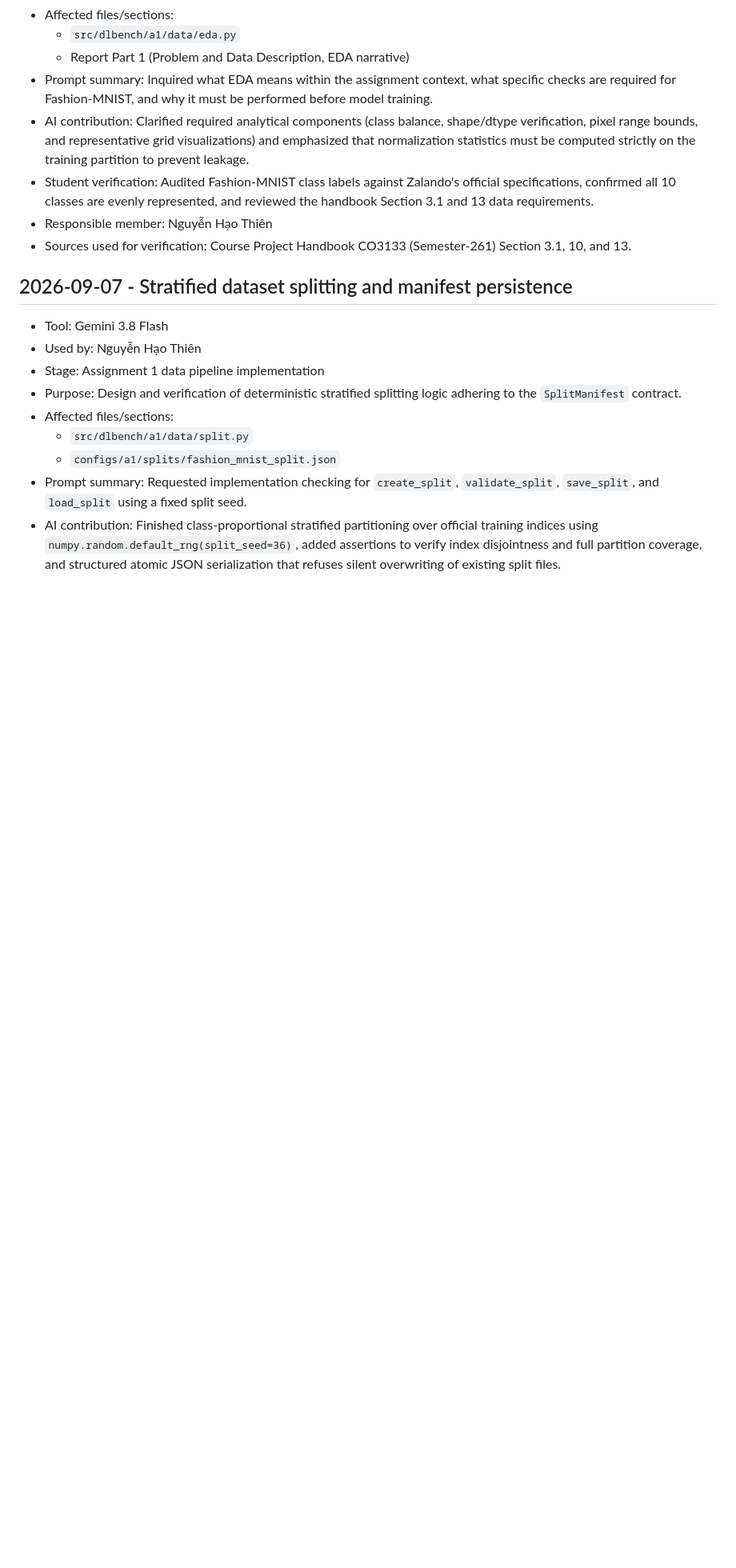
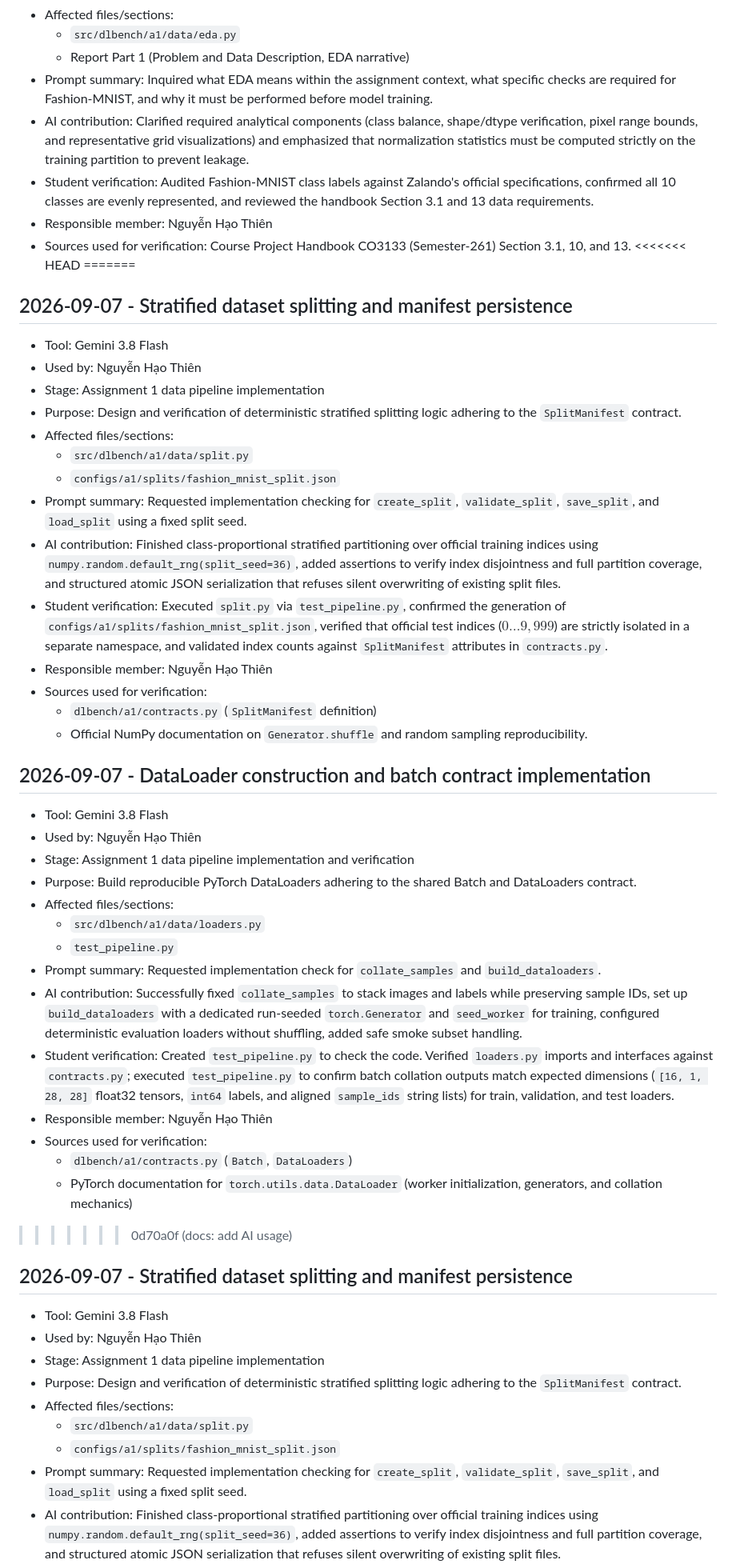
Before and after one commit to TuanKhai1210/Deep-Learning-Benchmark-Suite, a Markdown page: AI_USAGE.md, the part around one of its changes. Shown at 80% size. Drawn GitHub-style; blank space fills up the shorter version.

Commit message:
docs: add AI usage

```diff
--- a/AI_USAGE.md
+++ b/AI_USAGE.md
@@ -160,6 +164,43 @@
 - Student verification: Audited Fashion-MNIST class labels against Zalando's official specifications, confirmed all 10 classes are evenly represented, and reviewed the handbook Section 3.1 and 13 data requirements.
 - Responsible member: Nguyễn Hạo Thiên
 - Sources used for verification: Course Project Handbook CO3133 (Semester-261) Section 3.1, 10, and 13.
+<<<<<<< HEAD
+=======
+
+## 2026-09-07 - Stratified dataset splitting and manifest persistence
+
+- Tool: Gemini 3.8 Flash
+- Used by: Nguyễn Hạo Thiên
+- Stage: Assignment 1 data pipeline implementation
+- Purpose: Design and verification of deterministic stratified splitting logic adhering to the `SplitManifest` contract.
+- Affected files/sections:
+  - `src/dlbench/a1/data/split.py`
+  - `configs/a1/splits/fashion_mnist_split.json`
+- Prompt summary: Requested implementation checking for `create_split`, `validate_split`, `save_split`, and `load_split` using a fixed split seed.
+- AI contribution: Finished class-proportional stratified partitioning over official training indices using `numpy.random.default_rng(split_seed=36)`, added assertions to verify index disjointness and full partition coverage, and structured atomic JSON serialization that refuses silent overwriting of existing split files.
+- Student verification: Executed `split.py` via `test_pipeline.py`, confirmed the generation of `configs/a1/splits/fashion_mnist_split.json`, verified that official test indices ($0\dots9{,}999$) are strictly isolated in a separate namespace, and validated index counts against `SplitManifest` attributes in `contracts.py`.
+- Responsible member: Nguyễn Hạo Thiên
+- Sources used for verification:
+  - `dlbench/a1/contracts.py` (`SplitManifest` definition)
+  - Official NumPy documentation on `Generator.shuffle` and random sampling reproducibility.
+
+## 2026-09-07 - DataLoader construction and batch contract implementation
+
+- Tool: Gemini 3.8 Flash
+- Used by: Nguyễn Hạo Thiên
+- Stage: Assignment 1 data pipeline implementation and verification
+- Purpose: Build reproducible PyTorch DataLoaders adhering to the shared Batch and DataLoaders contract.
+- Affected files/sections:
+  - `src/dlbench/a1/data/loaders.py`
+  - `test_pipeline.py`
+- Prompt summary: Requested implementation check for `collate_samples` and `build_dataloaders`.
+- AI contribution: Successfully fixed `collate_samples` to stack images and labels while preserving sample IDs, set up `build_dataloaders` with a dedicated run-seeded `torch.Generator` and `seed_worker` for training, configured deterministic evaluation loaders without shuffling, added safe smoke subset handling.
+- Student verification: Created `test_pipeline.py` to check the code. Verified `loaders.py` imports and interfaces against `contracts.py`; executed `test_pipeline.py` to confirm batch collation outputs match expected dimensions (`[16, 1, 28, 28]` float32 tensors, `int64` labels, and aligned `sample_ids` string lists) for train, validation, and test loaders.
+- Responsible member: Nguyễn Hạo Thiên
+- Sources used for verification:
+  - `dlbench/a1/contracts.py` (`Batch`, `DataLoaders`)
+  - PyTorch documentation for `torch.utils.data.DataLoader` (worker initialization, generators, and collation mechanics)
+>>>>>>> 0d70a0f (docs: add AI usage)
 
 ## 2026-09-07 - Stratified dataset splitting and manifest persistence
 
```
Also changed, not shown: other parts of AI_USAGE.md (+8 -0 lines).
